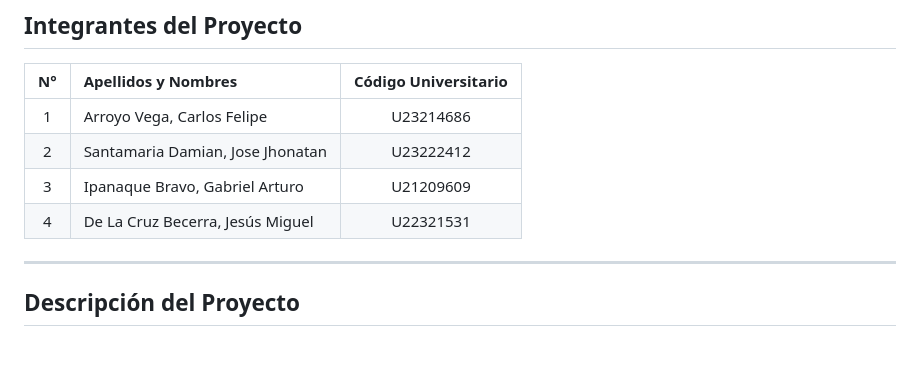
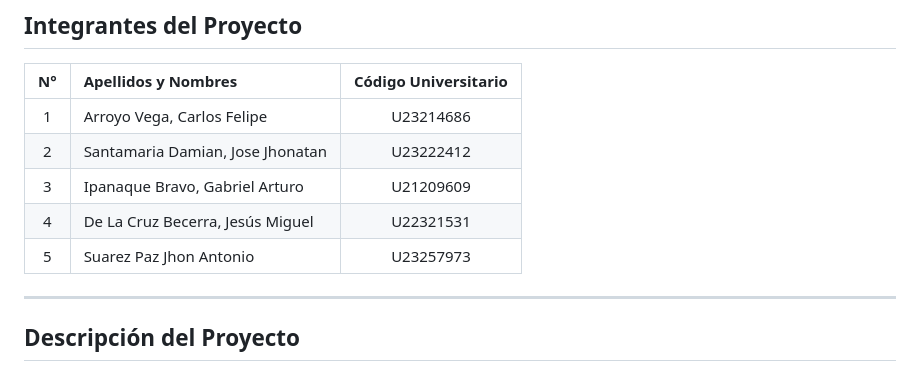
Before and after one commit to MrCarlos17A/TechZone, a Markdown page: README.md, the part around the change. Drawn GitHub-style.

```diff
--- a/README.md
+++ b/README.md
@@ -14,6 +14,7 @@
 | 2 | Santamaria Damian, Jose Jhonatan | U23222412 |
 | 3 | Ipanaque Bravo, Gabriel Arturo | U21209609 |
 | 4 | De La Cruz Becerra, Jesús Miguel | U22321531 |
+| 5| Suarez Paz Jhon Antonio | U23257973 |
 
 ---
 
```
